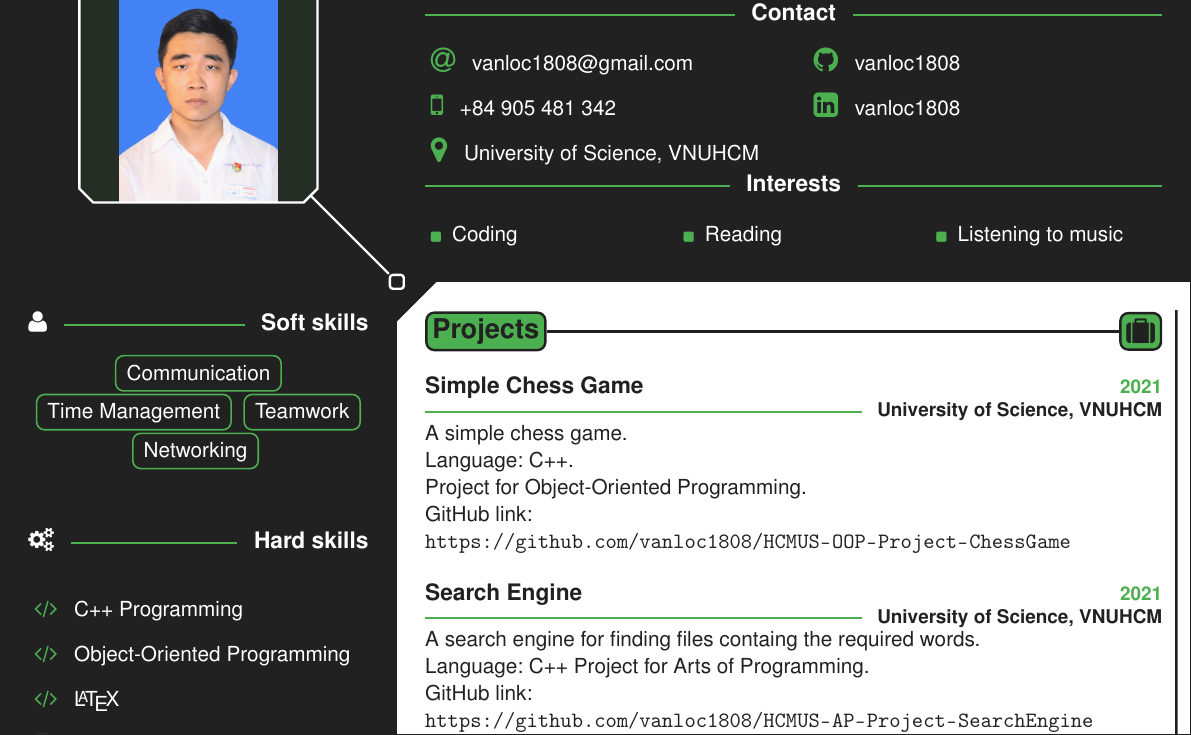
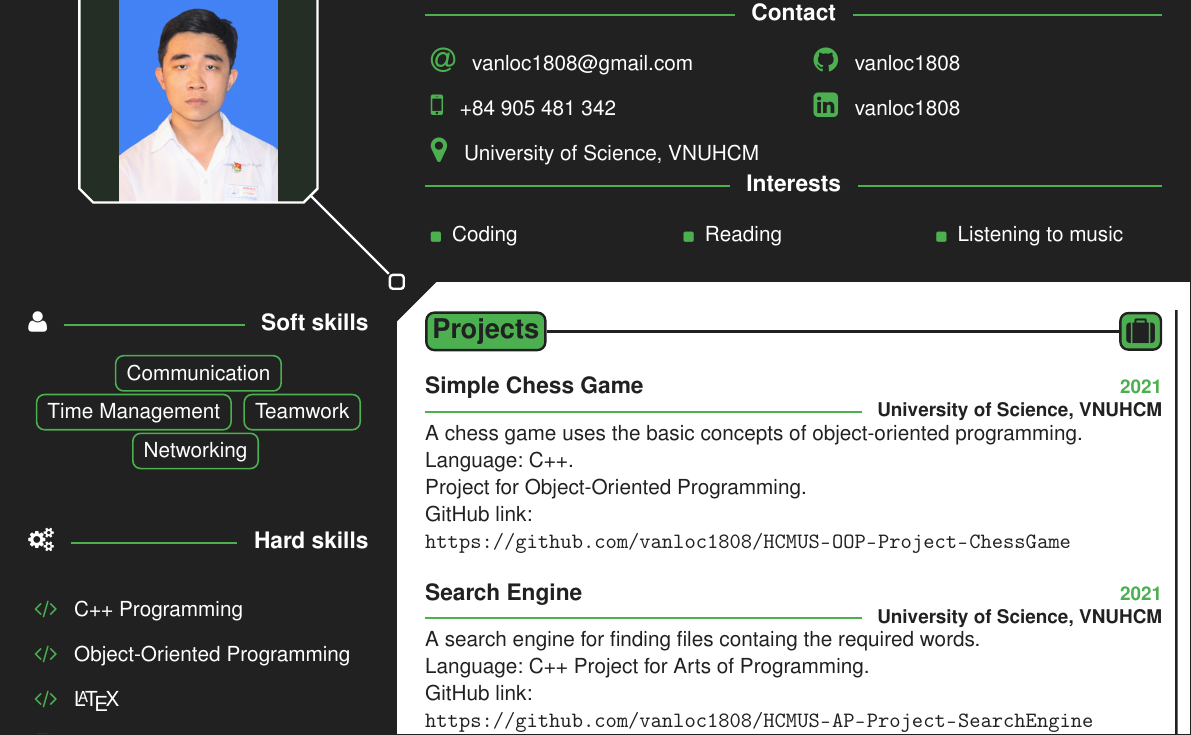
Before and after one commit to vanloc1808O19/My-CV, a LaTeX CV (Spider CV/SpiderCV.tex): part of the page, cut so that both start at the same text. Compiled offline with pdfLaTeX.

Commit message:
edit description of chess game

```diff
--- a/Spider CV/SpiderCV.tex
+++ b/Spider CV/SpiderCV.tex
@@ -109,7 +109,7 @@
 		{University of Science, VNUHCM}
         {2021}
         {
-            A simple chess game.\\
+            A chess game uses the basic concepts of object-oriented 					programming.\\
             Language: C++.\\
             Project for Object-Oriented Programming.\\
             GitHub link: \url{https://github.com/vanloc1808/HCMUS-OOP-Project-ChessGame}
```
Also changed, not shown: Spider CV/Spider_CV.pdf.
